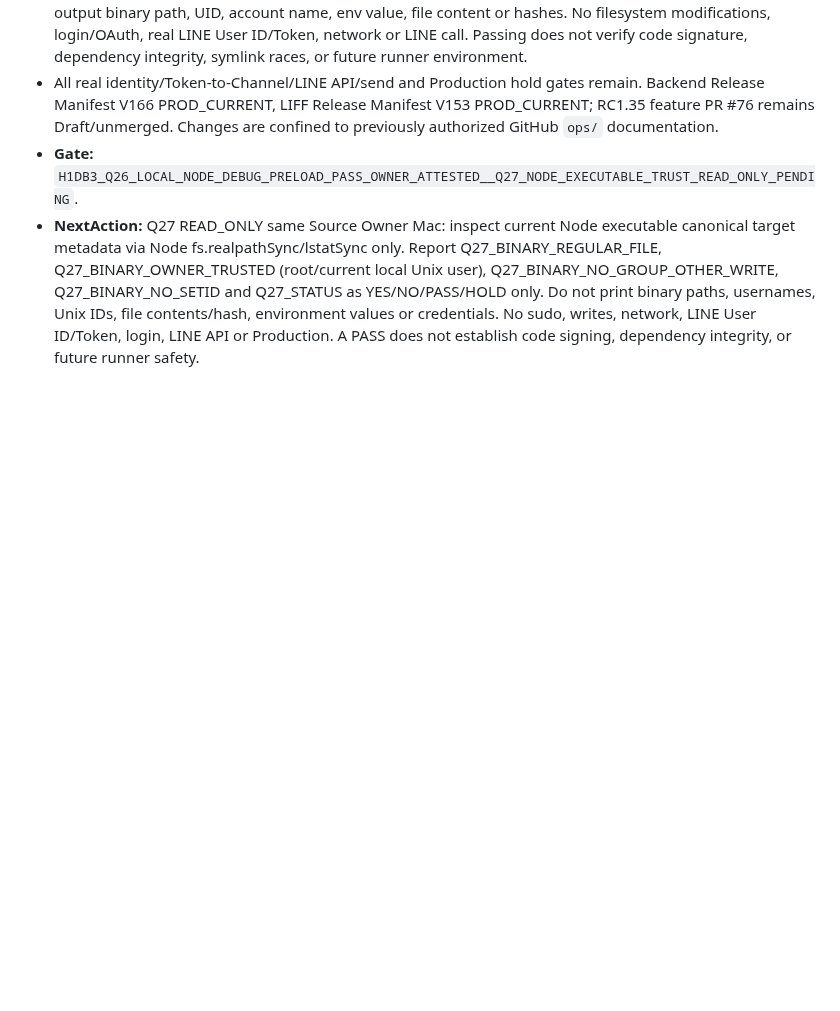
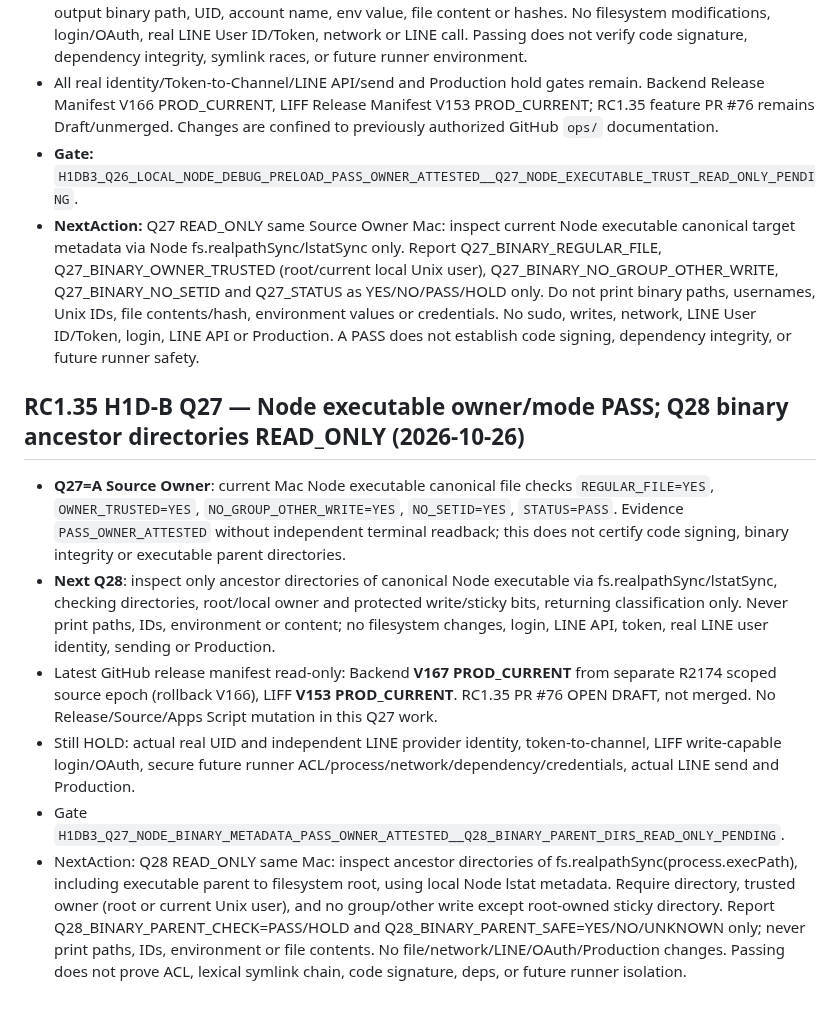
Before and after one commit to nooneknows70/abis-ess-liff, a Markdown page: ops/CURRENT_STATE.md, the part around the change. GitHub-like rendering; blank space fills up the shorter version.

Commit message:
docs(ops): record RC135 Q27 binary owner/mode and advance Q28 read-only ancestor gate

```diff
--- a/ops/CURRENT_STATE.md
+++ b/ops/CURRENT_STATE.md
@@ -308,3 +308,12 @@ Cross-repo note:
 - All real identity/Token-to-Channel/LINE API/send and Production hold gates remain. Backend Release Manifest V166 PROD_CURRENT, LIFF Release Manifest V153 PROD_CURRENT; RC1.35 feature PR #76 remains Draft/unmerged. Changes are confined to previously authorized GitHub `ops/` documentation.
 - **Gate:** `H1DB3_Q26_LOCAL_NODE_DEBUG_PRELOAD_PASS_OWNER_ATTESTED__Q27_NODE_EXECUTABLE_TRUST_READ_ONLY_PENDING`.
 - **NextAction:** Q27 READ_ONLY same Source Owner Mac: inspect current Node executable canonical target metadata via Node fs.realpathSync/lstatSync only. Report Q27_BINARY_REGULAR_FILE, Q27_BINARY_OWNER_TRUSTED (root/current local Unix user), Q27_BINARY_NO_GROUP_OTHER_WRITE, Q27_BINARY_NO_SETID and Q27_STATUS as YES/NO/PASS/HOLD only. Do not print binary paths, usernames, Unix IDs, file contents/hash, environment values or credentials. No sudo, writes, network, LINE User ID/Token, login, LINE API or Production. A PASS does not establish code signing, dependency integrity, or future runner safety.
+
+## RC1.35 H1D-B Q27 — Node executable owner/mode PASS; Q28 binary ancestor directories READ_ONLY (2026-10-26)
+
+- **Q27=A Source Owner**: current Mac Node executable canonical file checks `REGULAR_FILE=YES`, `OWNER_TRUSTED=YES`, `NO_GROUP_OTHER_WRITE=YES`, `NO_SETID=YES`, `STATUS=PASS`. Evidence `PASS_OWNER_ATTESTED` without independent terminal readback; this does not certify code signing, binary integrity or executable parent directories.
+- **Next Q28**: inspect only ancestor directories of canonical Node executable via fs.realpathSync/lstatSync, checking directories, root/local owner and protected write/sticky bits, returning classification only. Never print paths, IDs, environment or content; no filesystem changes, login, LINE API, token, real LINE user identity, sending or Production.
+- Latest GitHub release manifest read-only: Backend **V167 PROD_CURRENT** from separate R2174 scoped source epoch (rollback V166), LIFF **V153 PROD_CURRENT**. RC1.35 PR #76 OPEN DRAFT, not merged. No Release/Source/Apps Script mutation in this Q27 work.
+- Still HOLD: actual real UID and independent LINE provider identity, token-to-channel, LIFF write-capable login/OAuth, secure future runner ACL/process/network/dependency/credentials, actual LINE send and Production.
+- Gate `H1DB3_Q27_NODE_BINARY_METADATA_PASS_OWNER_ATTESTED__Q28_BINARY_PARENT_DIRS_READ_ONLY_PENDING`.
+- NextAction: Q28 READ_ONLY same Mac: inspect ancestor directories of fs.realpathSync(process.execPath), including executable parent to filesystem root, using local Node lstat metadata. Require directory, trusted owner (root or current Unix user), and no group/other write except root-owned sticky directory. Report Q28_BINARY_PARENT_CHECK=PASS/HOLD and Q28_BINARY_PARENT_SAFE=YES/NO/UNKNOWN only; never print paths, IDs, environment or file contents. No file/network/LINE/OAuth/Production changes. Passing does not prove ACL, lexical symlink chain, code signature, deps, or future runner isolation.
```
